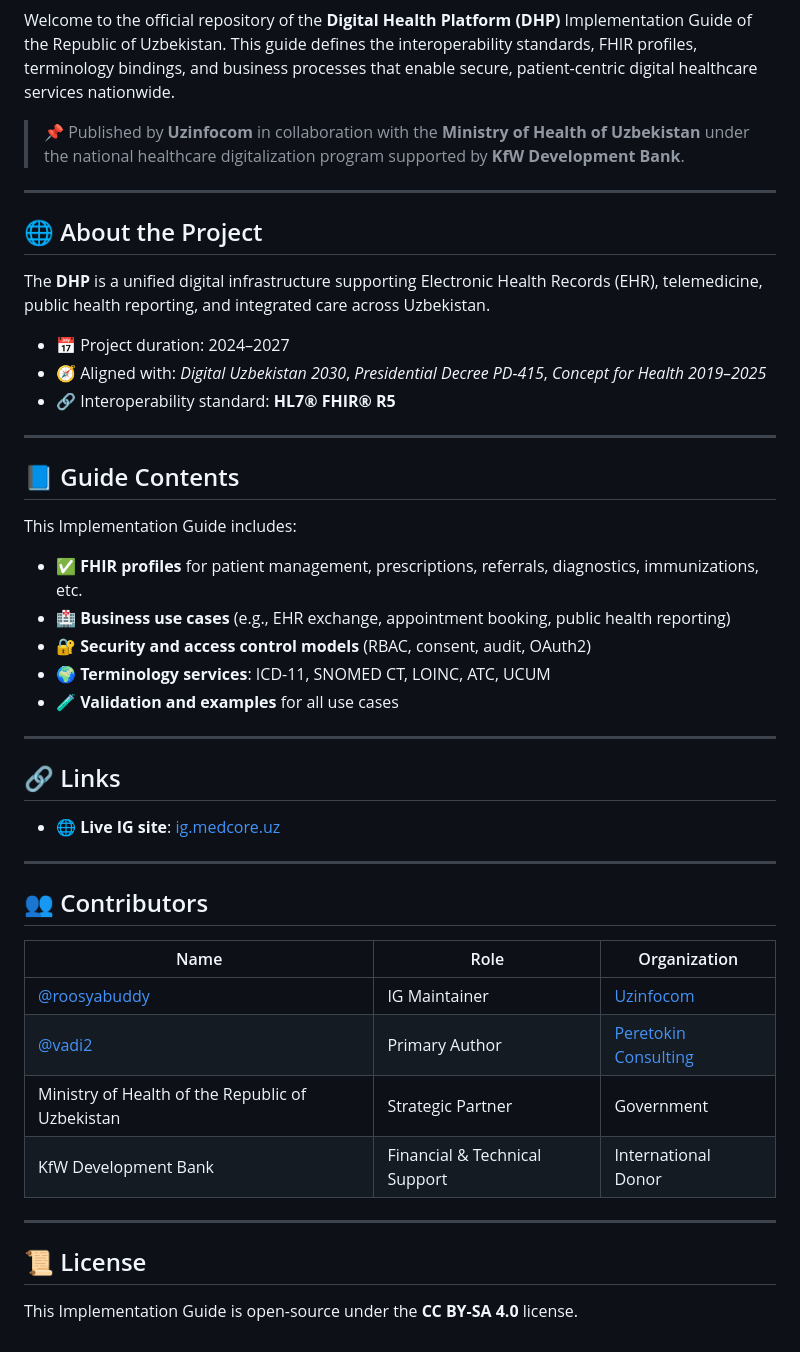
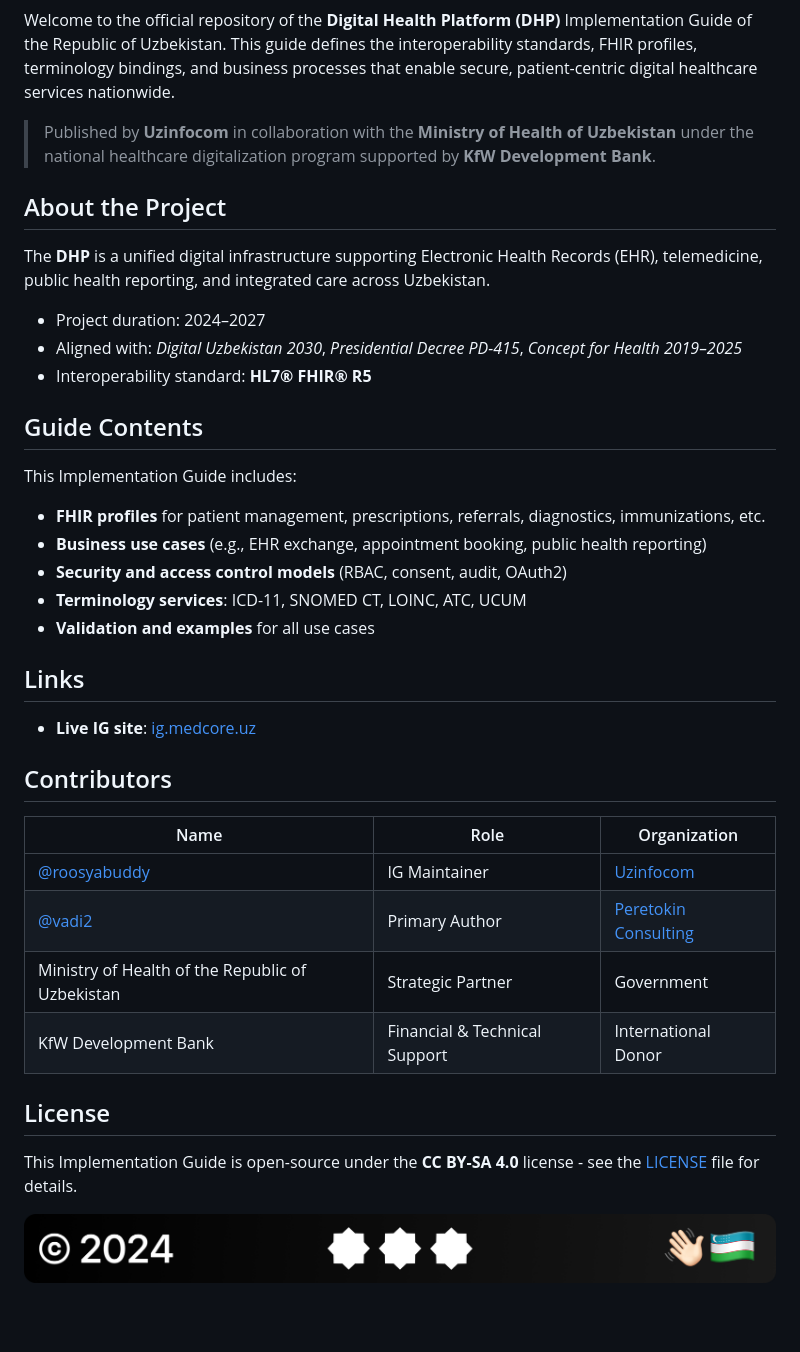
Before and after one commit to uzinfocom-org/digital-health-ig, a Markdown page: README.md, the part around one of its changes. Rendered like a GitHub page; pictures changed too: .github/assets/footer.png (added); blank space fills up the shorter version.

Commit message:
chore: normal readme following @uzinfocom-org's style
fix: remove delimeters

```diff
--- a/README.md
+++ b/README.md
@@ -2,53 +8,43 @@
 
 Welcome to the official repository of the **Digital Health Platform (DHP)** Implementation Guide of the Republic of Uzbekistan. This guide defines the interoperability standards, FHIR profiles, terminology bindings, and business processes that enable secure, patient-centric digital healthcare services nationwide.
 
-> 📌 Published by **Uzinfocom** in collaboration with the **Ministry of Health of Uzbekistan** under the national healthcare digitalization program supported by **KfW Development Bank**.
+> Published by **Uzinfocom** in collaboration with the **Ministry of Health of Uzbekistan** under the national healthcare digitalization program supported by **KfW Development Bank**.
 
-
----
-
-## 🌐 About the Project
+## About the Project
 
 The **DHP** is a unified digital infrastructure supporting Electronic Health Records (EHR), telemedicine, public health reporting, and integrated care across Uzbekistan.
 
-* 📅 Project duration: 2024–2027
-* 🧭 Aligned with: *Digital Uzbekistan 2030*, *Presidential Decree PD-415*, *Concept for Health 2019–2025*
-* 🔗 Interoperability standard: **HL7® FHIR® R5**
+- Project duration: 2024–2027
+- Aligned with: _Digital Uzbekistan 2030_, _Presidential Decree PD-415_, _Concept for Health 2019–2025_
+- Interoperability standard: **HL7® FHIR® R5**
 
-
----
-
-## 📘 Guide Contents
+## Guide Contents
 
 This Implementation Guide includes:
 
-* ✅ **FHIR profiles** for patient management, prescriptions, referrals, diagnostics, immunizations, etc.
-* 🏥 **Business use cases** (e.g., EHR exchange, appointment booking, public health reporting)
-* 🔐 **Security and access control models** (RBAC, consent, audit, OAuth2)
-* 🌍 **Terminology services**: ICD-11, SNOMED CT, LOINC, ATC, UCUM
-* 🧪 **Validation and examples** for all use cases
+- **FHIR profiles** for patient management, prescriptions, referrals, diagnostics, immunizations, etc.
+- **Business use cases** (e.g., EHR exchange, appointment booking, public health reporting)
+- **Security and access control models** (RBAC, consent, audit, OAuth2)
+- **Terminology services**: ICD-11, SNOMED CT, LOINC, ATC, UCUM
+- **Validation and examples** for all use cases
 
+## Links
 
----
+- **Live IG site**: [ig.medcore.uz](https://ig.medcore.uz)
 
-## 🔗 Links
+## Contributors
 
-* 🌐 **Live IG site**: [ig.medcore.uz](https://ig.medcore.uz)
+| Name                                             | Role                          | Organization                                    |
+| ------------------------------------------------ | ----------------------------- | ----------------------------------------------- |
+| [@roosyabuddy](https://github.com/roosyabuddy)   | IG Maintainer                 | [Uzinfocom](https://uzinfocom.uz)               |
+| [@vadi2](https://github.com/vadi2)               | Primary Author                | [Peretokin Consulting](https://vadimperetok.in) |
+| Ministry of Health of the Republic of Uzbekistan | Strategic Partner             | Government                                      |
+| KfW Development Bank                             | Financial & Technical Support | International Donor                             |
 
+## License
 
----
+This Implementation Guide is open-source under the **CC BY-SA 4.0** license - see the [LICENSE](license) file for details.
 
-## 👥 Contributors
-
-| Name                                             | Role                          | Organization                      |
-|--------------------------------------------------|-------------------------------|-----------------------------------|
-| [@roosyabuddy](https://github.com/roosyabuddy)   | IG Maintainer                 | [Uzinfocom](https://uzinfocom.uz) |
-| [@vadi2](https://github.com/vadi2)               | Primary Author                | [Peretokin Consulting](https://vadimperetok.in) |
-| Ministry of Health of the Republic of Uzbekistan | Strategic Partner             | Government                        |
-| KfW Development Bank                             | Financial & Technical Support | International Donor               |
-
----
-
-## 📜 License
-
-This Implementation Guide is open-source under the **CC BY-SA 4.0** license.
+<p align="center">
+    <img src=".github/assets/footer.png" alt="Uzinfocom's {DHP}">
+</p>
```
Also changed, not shown: other parts of README.md (+7 -1 lines), 2 other files.
